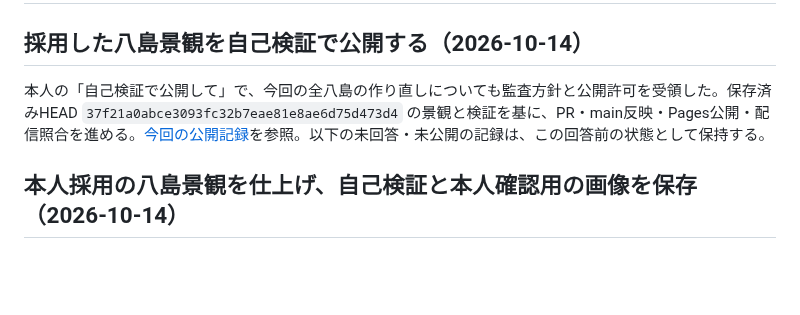
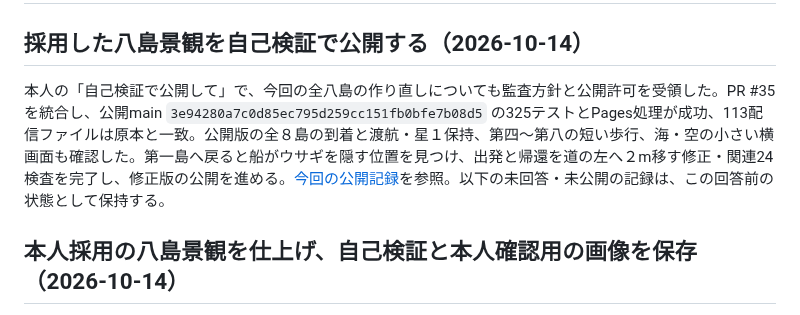
Before and after one commit to futsalife24-bot/Ichi-game, a Markdown page: PROJECT.md, the part around the change. GitHub-like rendering; blank space fills up the shorter version.

```diff
--- a/PROJECT.md
+++ b/PROJECT.md
@@ -2,7 +2,7 @@
 
 ## 採用した八島景観を自己検証で公開する（2026-10-14）
 
-本人の「自己検証で公開して」で、今回の全八島の作り直しについても監査方針と公開許可を受領した。保存済みHEAD `37f21a0abce3093fc32b7eae81e8ae6d75d473d4` の景観と検証を基に、PR・main反映・Pages公開・配信照合を進める。[今回の公開記録](docs/concept-scenes-release.md)を参照。以下の未回答・未公開の記録は、この回答前の状態として保持する。
+本人の「自己検証で公開して」で、今回の全八島の作り直しについても監査方針と公開許可を受領した。PR #35を統合し、公開main `3e94280a7c0d85ec795d259cc151fb0bfe7b08d5` の325テストとPages処理が成功、113配信ファイルは原本と一致。公開版の全８島の到着と渡航・星１保持、第四〜第八の短い歩行、海・空の小さい横画面も確認した。第一島へ戻ると船がウサギを隠す位置を見つけ、出発と帰還を道の左へ２m移す修正・関連24検査を完了し、修正版の公開を進める。[今回の公開記録](docs/concept-scenes-release.md)を参照。以下の未回答・未公開の記録は、この回答前の状態として保持する。
 
 ## 本人採用の八島景観を仕上げ、自己検証と本人確認用の画像を保存（2026-10-14）
 
```
Also changed, not shown: docs/concept-scenes-release.md (+6 -0 lines), docs/concept-scene-proof/01-entry.png, docs/concept-scene-proof/ui/01-small.jpg, docs/concept-scene-proof/ui/01-wide.jpg, 10 other files.
